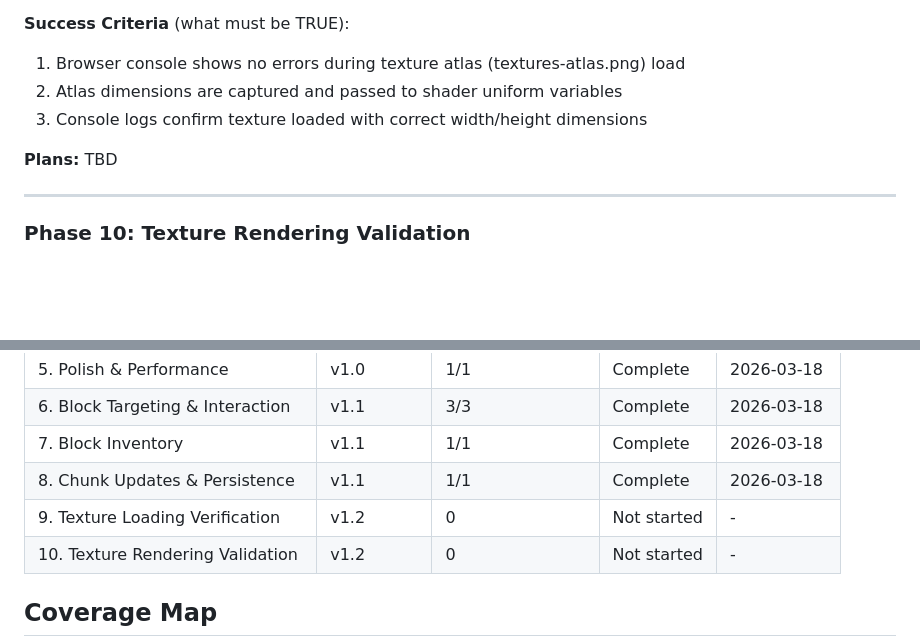
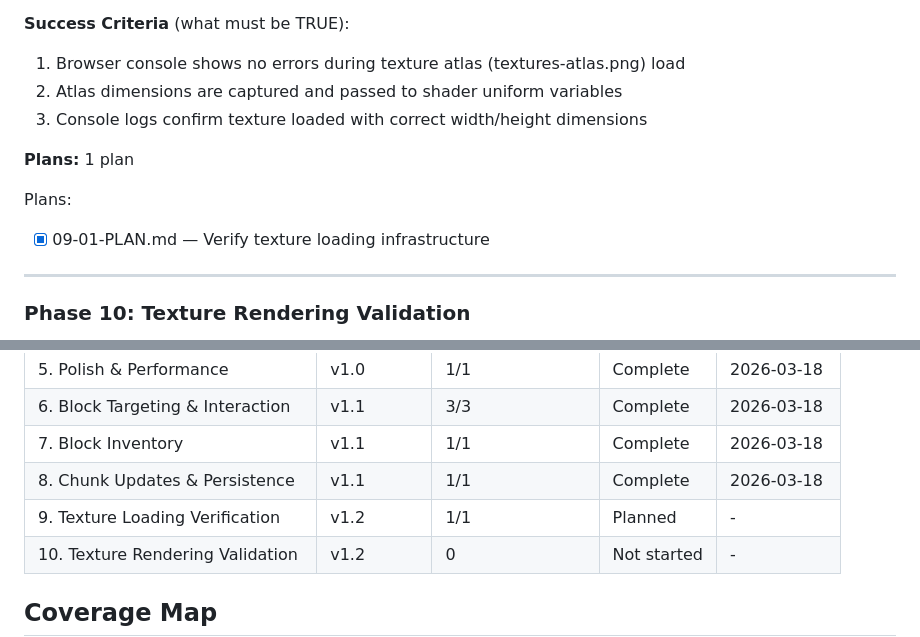
Before and after one commit to Slyklaw/voxx-js, a Markdown page: .planning/ROADMAP.md, 2 parts joined by grey strips. Rendered like a GitHub page; blank space fills up the shorter version.

Commit message:
docs(phase-9): create texture loading verification plan

```diff
--- a/.planning/ROADMAP.md
+++ b/.planning/ROADMAP.md
@@ -35,7 +35,10 @@ Activate the existing texture atlas implementation to render blocks with proper
 2. Atlas dimensions are captured and passed to shader uniform variables
 3. Console logs confirm texture loaded with correct width/height dimensions
 
-**Plans:** TBD
+**Plans:** 1 plan
+
+Plans:
+- [x] 09-01-PLAN.md — Verify texture loading infrastructure
 
 ---
 
@@ -71,7 +74,7 @@ Activate the existing texture atlas implementation to render blocks with proper
 | 6. Block Targeting & Interaction | v1.1 | 3/3 | Complete | 2026-03-18 |
 | 7. Block Inventory | v1.1 | 1/1 | Complete | 2026-03-18 |
 | 8. Chunk Updates & Persistence | v1.1 | 1/1 | Complete | 2026-03-18 |
-| 9. Texture Loading Verification | v1.2 | 0 | Not started | - |
+| 9. Texture Loading Verification | v1.2 | 1/1 | Planned | - |
 | 10. Texture Rendering Validation | v1.2 | 0 | Not started | - |
 
 ## Coverage Map
```
Also changed, not shown: 1 other file.
